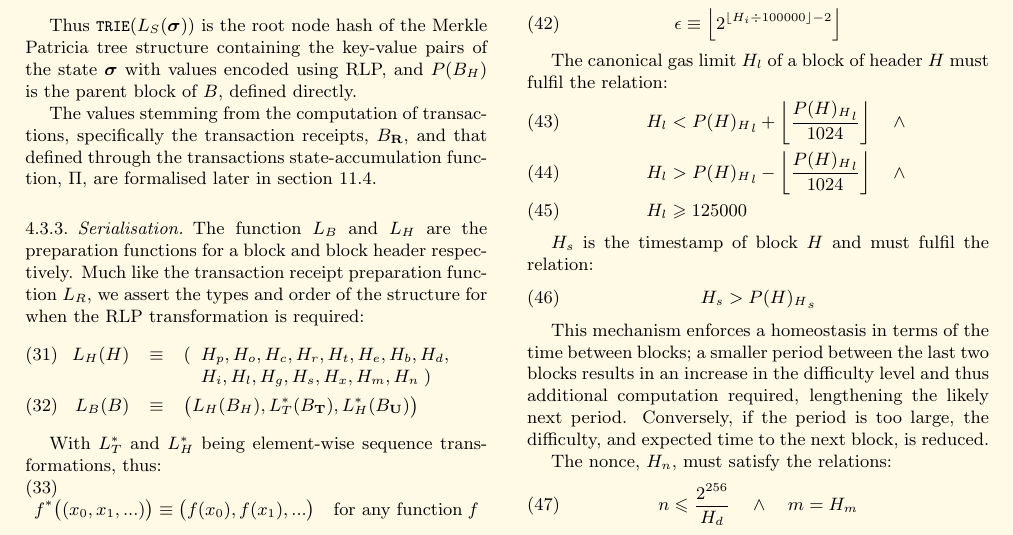
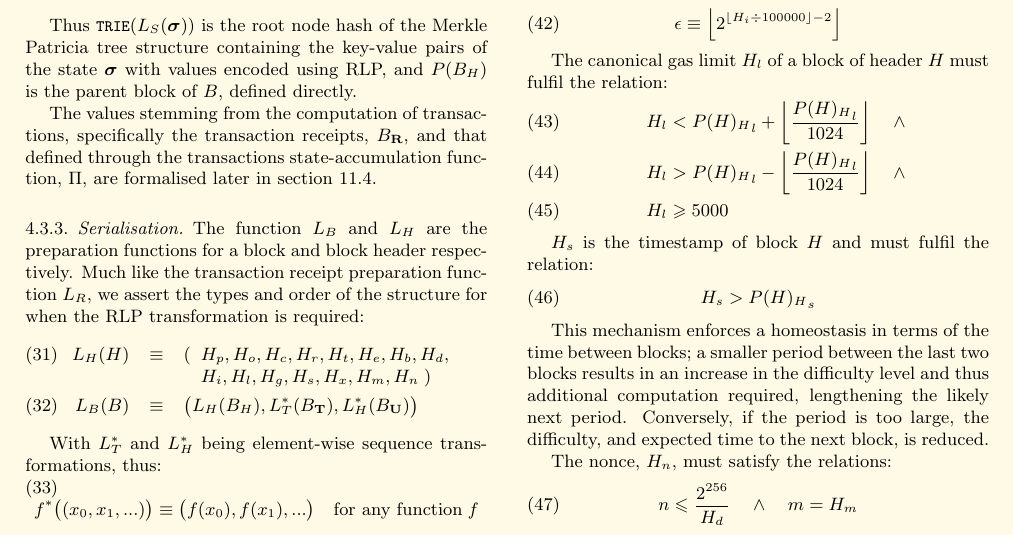
Before and after one commit to ethereum/yellowpaper, a LaTeX paper (Paper.tex): part of page 6 of 32, cut so that both start at the same text. Compiled offline with pdfLaTeX; a LaTeX package or settings file that is missing is left out.

Commit message:
Fix minGasLimit to 5000

```diff
--- a/Paper.tex
+++ b/Paper.tex
@@ -463,7 +463,7 @@ The canonical gas limit $H_l$ of a block of header $H$ must fulfil the relation:
 \begin{eqnarray}
 & & H_l < {P(H)_H}_l + \left\lfloor\frac{{P(H)_H}_l}{1024}\right\rfloor \quad \wedge \\
 & & H_l > {P(H)_H}_l - \left\lfloor\frac{{P(H)_H}_l}{1024}\right\rfloor \quad \wedge \\
-& & H_l \geqslant 125000
+& & H_l \geqslant 5000
 \end{eqnarray}
 
 $H_s$ is the timestamp of block $H$ and must fulfil the relation:
```
